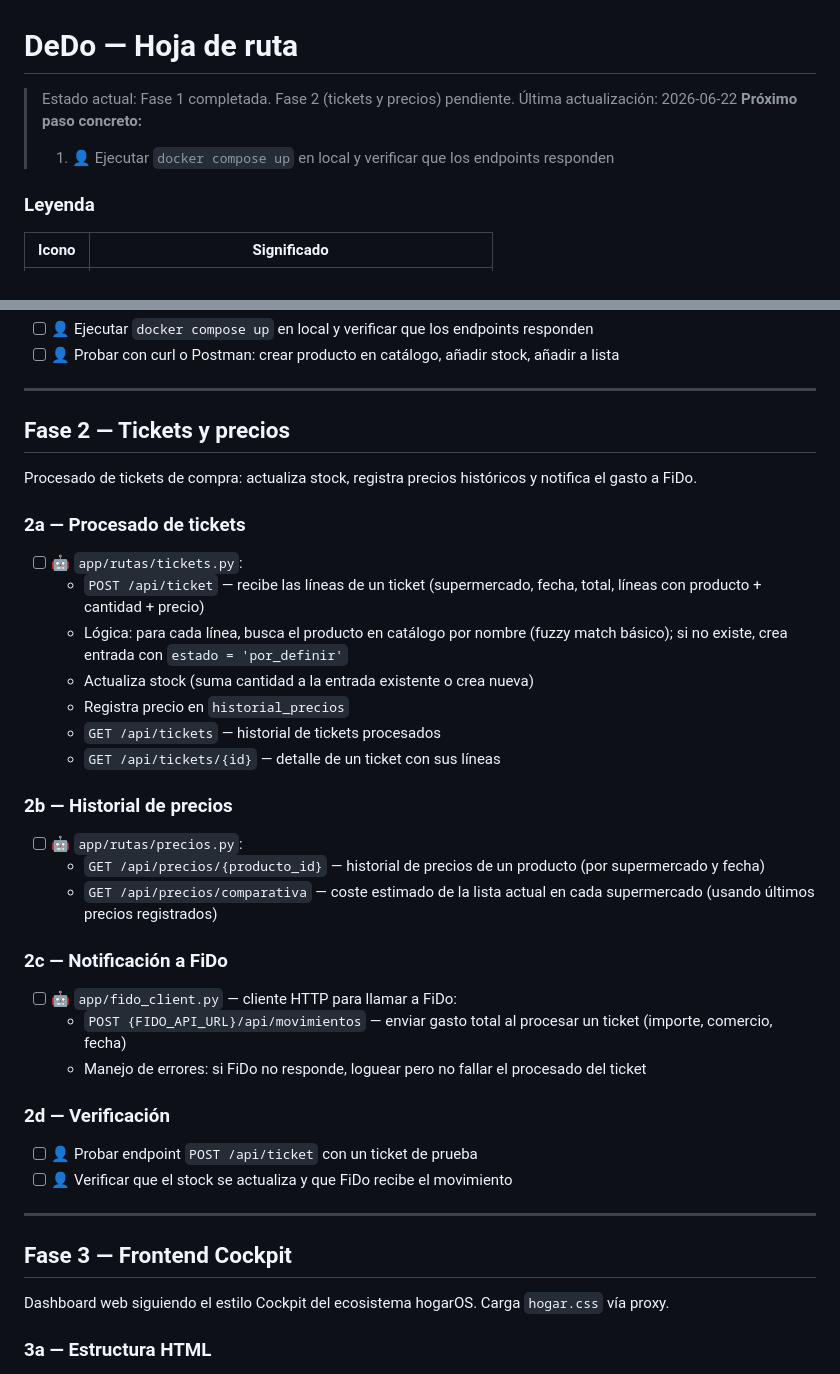
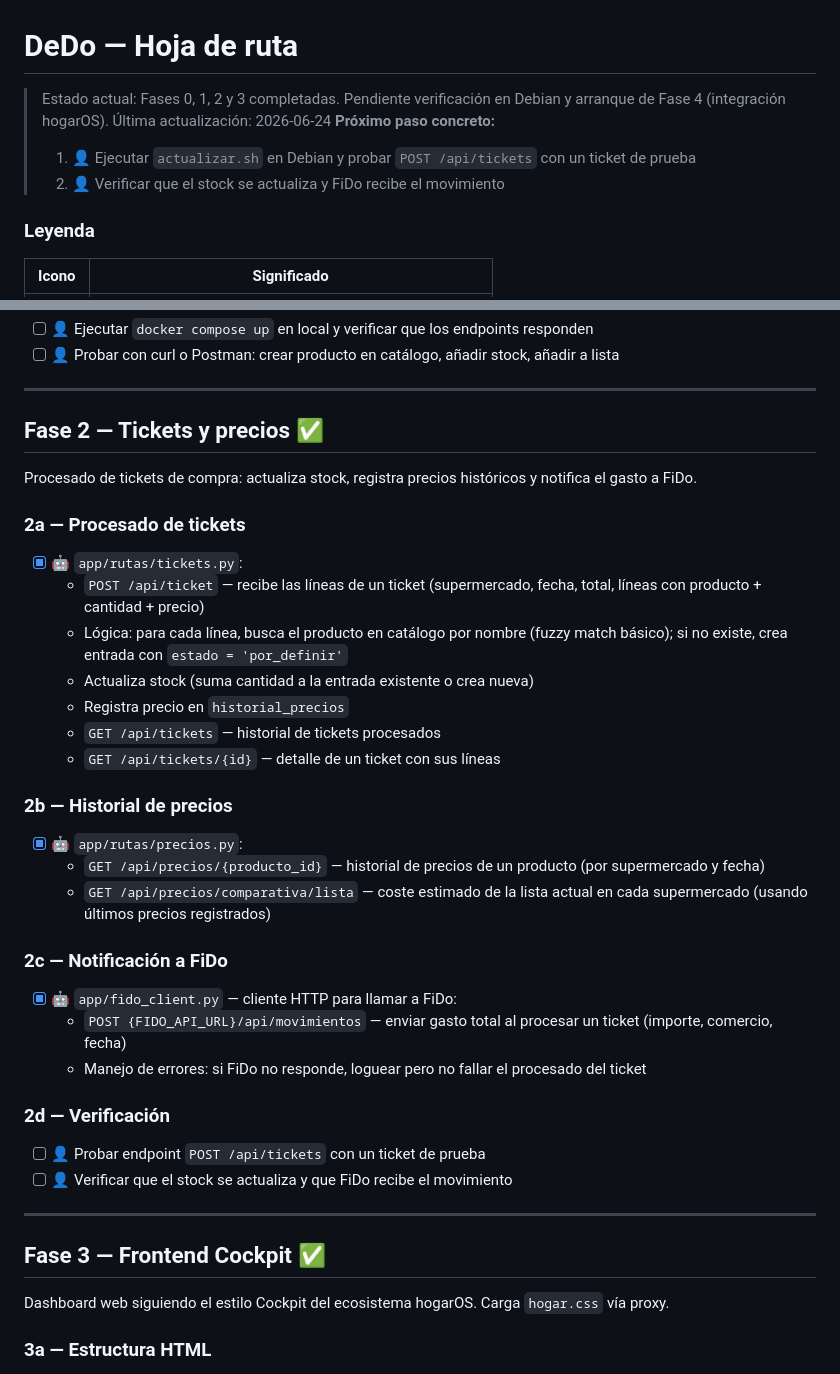
Before and after one commit to acabellan1868-prog/DeDo, a Markdown page: roadmap.md, 2 parts joined by grey strips. GitHub-like rendering.

Commit message:
roadmap: fases 0-3 completadas, próximo paso verificación en Debian
Co-Authored-By: Claude Sonnet 4.6 <noreply@anthropic.com>

```diff
--- a/roadmap.md
+++ b/roadmap.md
@@ -1,9 +1,10 @@
 # DeDo — Hoja de ruta
 
-> Estado actual: Fase 1 completada. Fase 2 (tickets y precios) pendiente.
-> Última actualización: 2026-06-22
+> Estado actual: Fases 0, 1, 2 y 3 completadas. Pendiente verificación en Debian y arranque de Fase 4 (integración hogarOS).
+> Última actualización: 2026-06-24
 > **Próximo paso concreto:**
-> 1. 👤 Ejecutar `docker compose up` en local y verificar que los endpoints responden
+> 1. 👤 Ejecutar `actualizar.sh` en Debian y probar `POST /api/tickets` con un ticket de prueba
+> 2. 👤 Verificar que el stock se actualiza y FiDo recibe el movimiento
 
 ### Leyenda
 
@@ -80,13 +81,13 @@ CRUD completo de catálogo, stock, lista de la compra y caducidades. La base sob
 
 ---
 
-## Fase 2 — Tickets y precios
+## Fase 2 — Tickets y precios ✅
 
 Procesado de tickets de compra: actualiza stock, registra precios históricos y notifica el gasto a FiDo.
 
 ### 2a — Procesado de tickets
 
-- [ ] 🤖 `app/rutas/tickets.py`:
+- [x] 🤖 `app/rutas/tickets.py`:
   - `POST /api/ticket` — recibe las líneas de un ticket (supermercado, fecha, total, líneas con producto + cantidad + precio)
   - Lógica: para cada línea, busca el producto en catálogo por nombre (fuzzy match básico); si no existe, crea entrada con `estado = 'por_definir'`
   - Actualiza stock (suma cantidad a la entrada existente o crea nueva)
@@ -96,24 +97,24 @@ Procesado de tickets de compra: actualiza stock, registra precios históricos y
 
 ### 2b — Historial de precios
 
-- [ ] 🤖 `app/rutas/precios.py`:
+- [x] 🤖 `app/rutas/precios.py`:
   - `GET /api/precios/{producto_id}` — historial de precios de un producto (por supermercado y fecha)
-  - `GET /api/precios/comparativa` — coste estimado de la lista actual en cada supermercado (usando últimos precios registrados)
+  - `GET /api/precios/comparativa/lista` — coste estimado de la lista actual en cada supermercado (usando últimos precios registrados)
 
 ### 2c — Notificación a FiDo
 
-- [ ] 🤖 `app/fido_client.py` — cliente HTTP para llamar a FiDo:
+- [x] 🤖 `app/fido_client.py` — cliente HTTP para llamar a FiDo:
   - `POST {FIDO_API_URL}/api/movimientos` — enviar gasto total al procesar un ticket (importe, comercio, fecha)
   - Manejo de errores: si FiDo no responde, loguear pero no fallar el procesado del ticket
 
 ### 2d — Verificación
 
-- [ ] 👤 Probar endpoint `POST /api/ticket` con un ticket de prueba
+- [ ] 👤 Probar endpoint `POST /api/tickets` con un ticket de prueba
 - [ ] 👤 Verificar que el stock se actualiza y que FiDo recibe el movimiento
 
 ---
 
-## Fase 3 — Frontend Cockpit
+## Fase 3 — Frontend Cockpit ✅
 
 Dashboard web siguiendo el estilo Cockpit del ecosistema hogarOS. Carga `hogar.css` vía proxy.
 
```
Also changed, not shown: other parts of roadmap.md (+4 -4 lines).
